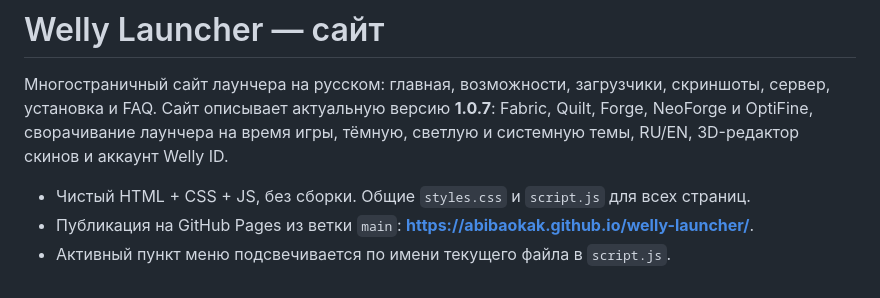
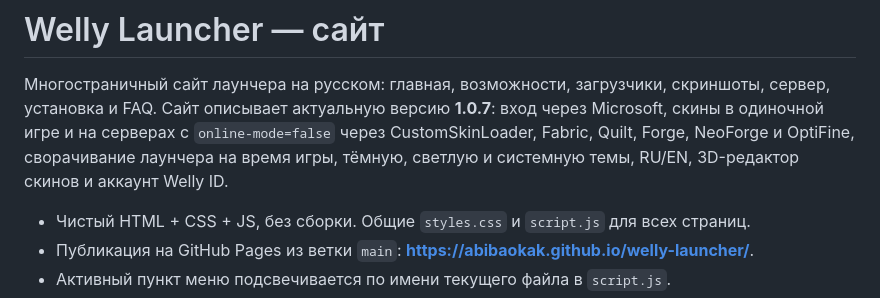
Before and after one commit to abibaokak/welly-launcher, a Markdown page: README.md, the part around the change. Drawn GitHub-style.

Commit message:
docs: describe Microsoft login and offline skins

```diff
--- a/README.md
+++ b/README.md
@@ -2,8 +2,10 @@
 
 Многостраничный сайт лаунчера на русском: главная, возможности, загрузчики,
 скриншоты, сервер, установка и FAQ. Сайт описывает актуальную версию **1.0.7**:
-Fabric, Quilt, Forge, NeoForge и OptiFine, сворачивание лаунчера на время игры, тёмную, светлую
-и системную темы, RU/EN, 3D-редактор скинов и аккаунт Welly ID.
+вход через Microsoft, скины в одиночной игре и на серверах с `online-mode=false`
+через CustomSkinLoader, Fabric, Quilt, Forge, NeoForge и OptiFine, сворачивание
+лаунчера на время игры, тёмную, светлую и системную темы, RU/EN, 3D-редактор
+скинов и аккаунт Welly ID.
 
 - Чистый HTML + CSS + JS, без сборки. Общие `styles.css` и `script.js` для всех
   страниц.
```
